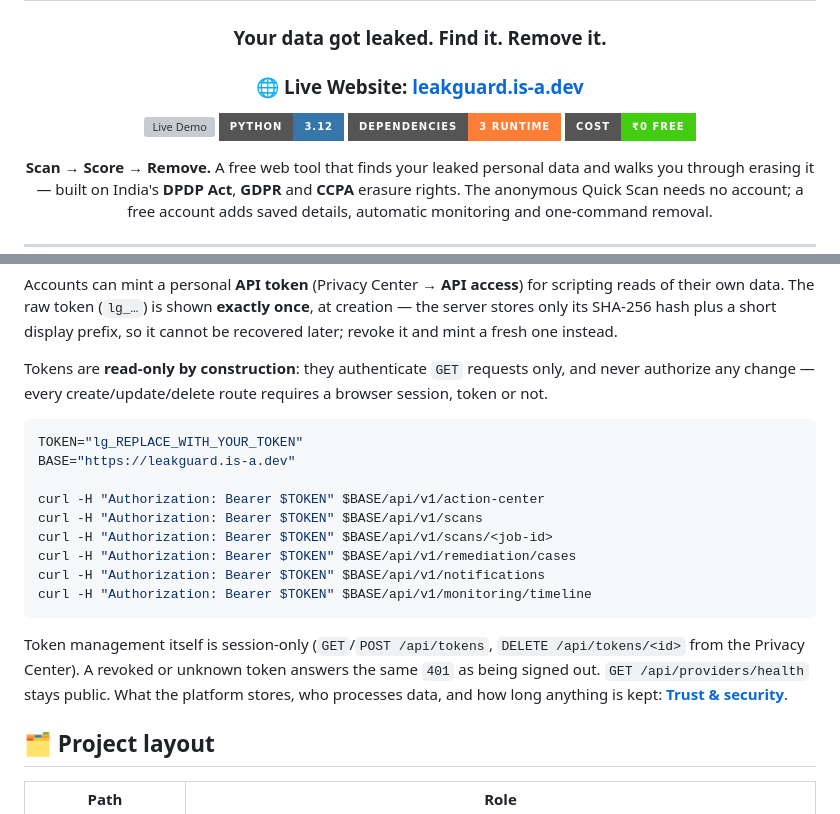
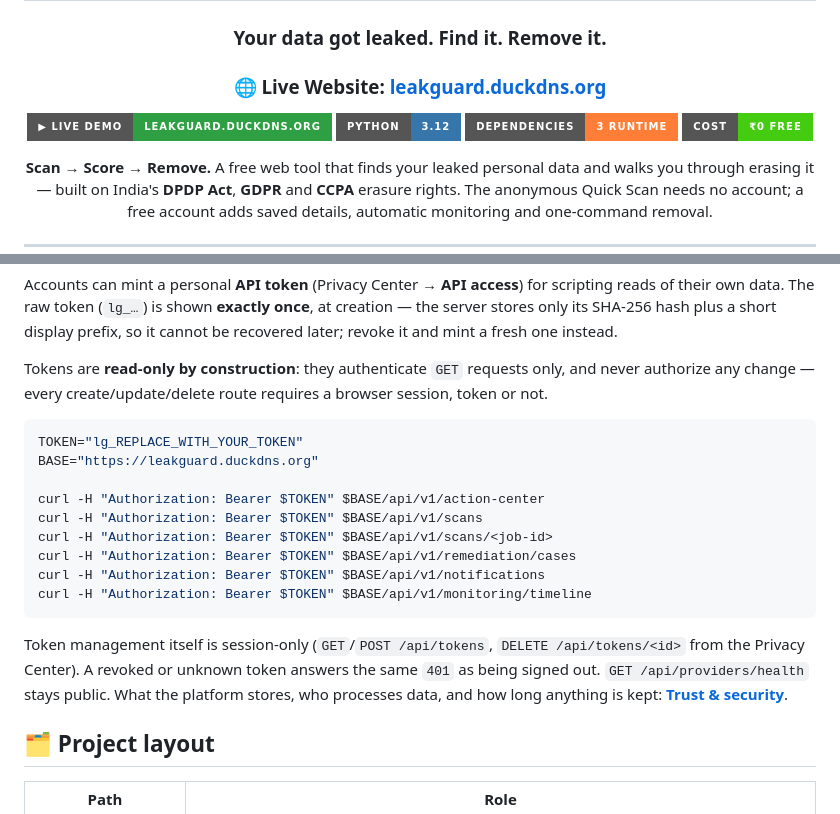
Before and after one commit to xorudra/leakguard, a Markdown page: README.md, 2 parts joined by grey strips. Rendered like a GitHub page; badges without logos; grey boxes are pictures that could not be loaded.

Commit message:
docs(README): point live links to leakguard.duckdns.org (is-a.dev name revoked)

````diff
--- a/README.md
+++ b/README.md
@@ -4,9 +4,9 @@
 
 ### Your data got leaked. Find it. Remove it.
 
-### 🌐 Live Website: [leakguard.is-a.dev](https://leakguard.is-a.dev)
+### 🌐 Live Website: [leakguard.duckdns.org](https://leakguard.duckdns.org)
 
-[![Live Demo](https://img.shields.io/badge/▶_Live_Demo-leakguard.is-a.dev-2ea043?style=for-the-badge)](https://leakguard.is-a.dev)
+[![Live Demo](https://img.shields.io/badge/▶_Live_Demo-leakguard.duckdns.org-2ea043?style=for-the-badge)](https://leakguard.duckdns.org)
 ![Python](https://img.shields.io/badge/Python-3.12-3776AB?style=for-the-badge&logo=python&logoColor=white)
 ![Dependencies](https://img.shields.io/badge/Dependencies-3_runtime-important?style=for-the-badge)
 ![Cost](https://img.shields.io/badge/Cost-₹0_Free-success?style=for-the-badge)
@@ -124,7 +124,7 @@ Tokens are **read-only by construction**: they authenticate `GET` requests only,
 
 ```bash
 TOKEN="lg_REPLACE_WITH_YOUR_TOKEN"
-BASE="https://leakguard.is-a.dev"
+BASE="https://leakguard.duckdns.org"
 
 curl -H "Authorization: Bearer $TOKEN" $BASE/api/v1/action-center
 curl -H "Authorization: Bearer $TOKEN" $BASE/api/v1/scans
````
Also changed, not shown: other parts of README.md (+1 -1 lines).
